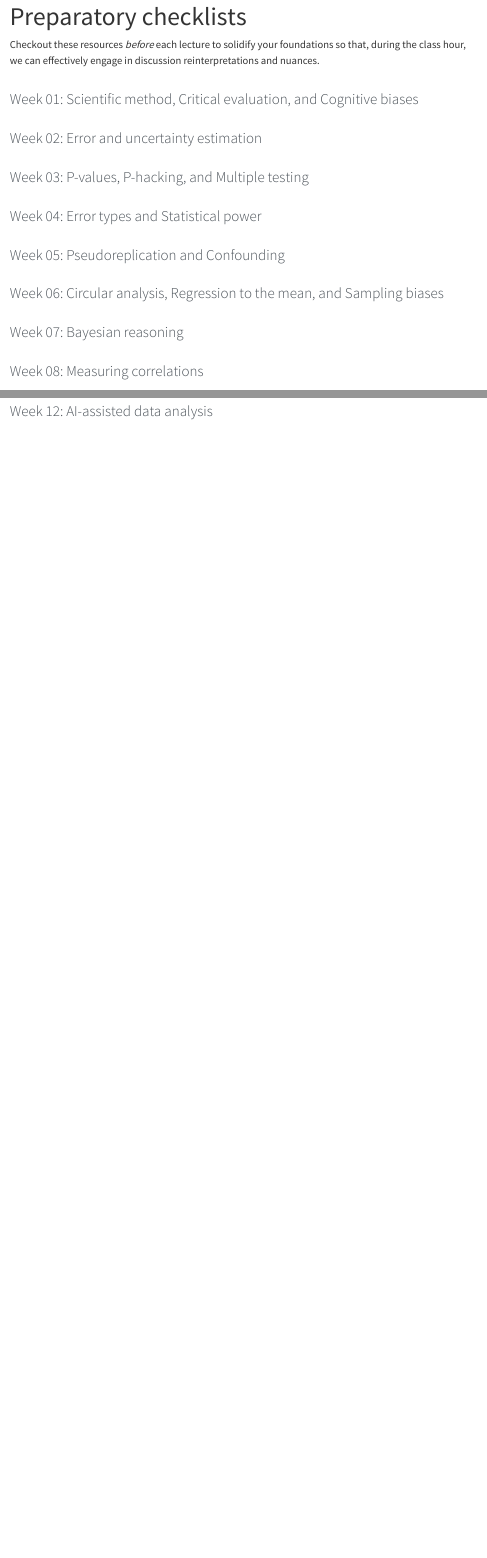
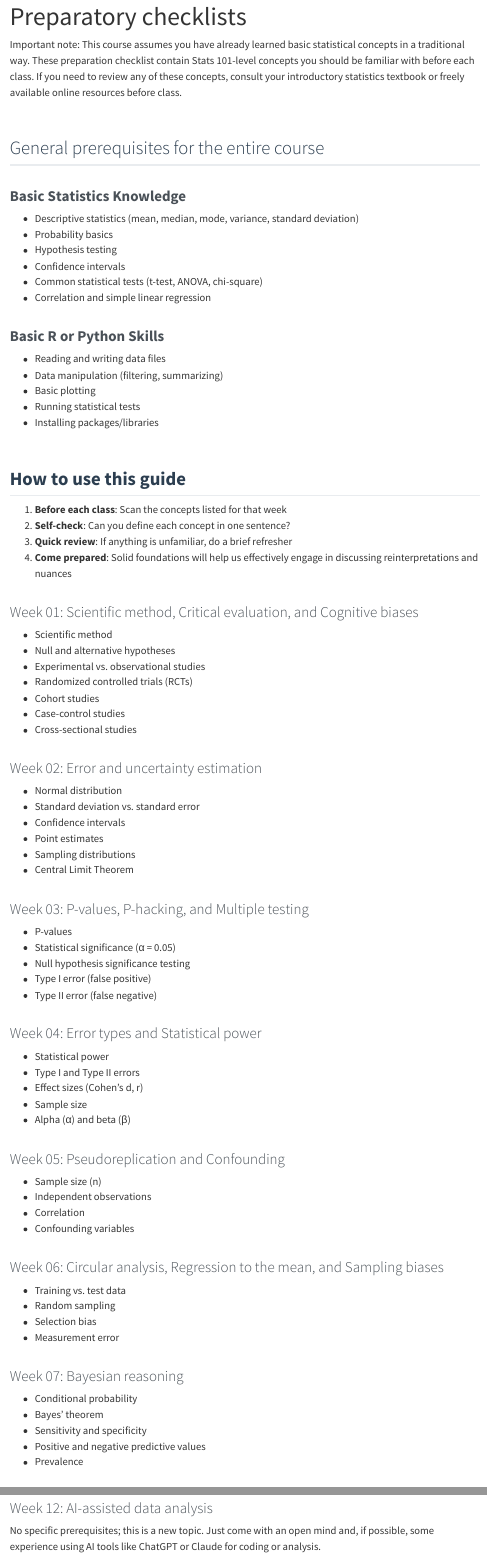
Before and after one commit to arjunkrish/rda-2026, a Quarto document (prep-checklist.qmd): the page in a window 1100 px wide, from its top, and a second part further down, joined at a grey line. Rendered offline with R 4.5, knitr and Pandoc in place of Quarto, with nearby package versions; menus at the side of the page are left out.

Commit message:
Populated preparatory checklist

```diff
--- a/prep-checklist.qmd
+++ b/prep-checklist.qmd
@@ -2,29 +2,88 @@
 title: "Preparatory checklists"
 ---
 
-Checkout these resources _before_ each lecture to solidify your foundations so
-that, during the class hour, we can effectively engage in discussion
-reinterpretations and nuances.
+Important note: This course assumes you have already learned basic statistical
+concepts in a traditional way. These preparation checklist contain Stats 101-level
+concepts you should be familiar with before each class. If you need to review
+any of these concepts, consult your introductory statistics textbook or freely
+available online resources before class.
+
+## General prerequisites for the entire course
+### **Basic Statistics Knowledge**
+
+* Descriptive statistics (mean, median, mode, variance, standard deviation)
+* Probability basics
+* Hypothesis testing
+* Confidence intervals
+* Common statistical tests (t-test, ANOVA, chi-square)
+* Correlation and simple linear regression
+
+### **Basic R or Python Skills**
+
+* Reading and writing data files
+* Data manipulation (filtering, summarizing)
+* Basic plotting
+* Running statistical tests
+* Installing packages/libraries
+
+
+## **How to use this guide**
+
+1. **Before each class**: Scan the concepts listed for that week
+2. **Self-check**: Can you define each concept in one sentence?
+3. **Quick review**: If anything is unfamiliar, do a brief refresher
+4. **Come prepared**: Solid foundations will help us effectively engage in
+discussing reinterpretations and nuances
+
 
 ### Week 01: Scientific method, Critical evaluation, and Cognitive biases {#01-scientific-method}
-
+* Scientific method
+* Null and alternative hypotheses
+* Experimental vs. observational studies
+* Randomized controlled trials (RCTs)
+* Cohort studies
+* Case-control studies
+* Cross-sectional studies
 
 ### Week 02: Error and uncertainty estimation {#02-uncertainty}
-
+* Normal distribution
+* Standard deviation vs. standard error
+* Confidence intervals
+* Point estimates
+* Sampling distributions
+* Central Limit Theorem
 
 ### Week 03: P-values, P-hacking, and Multiple testing {#03-pvalues}
-
+* P-values
+* Statistical significance (α \= 0.05)
+* Null hypothesis significance testing
+* Type I error (false positive)
+* Type II error (false negative)
 
 ### Week 04: Error types and Statistical power {#04-power}
-
+* Statistical power
+* Type I and Type II errors
+* Effect sizes (Cohen's d, r)
+* Sample size
+* Alpha (α) and beta (β)
 
 ### Week 05: Pseudoreplication and Confounding {#05-pseudoreplication}
-
+* Sample size (n)
+* Independent observations
+* Correlation
+* Confounding variables
 
 ### Week 06: Circular analysis, Regression to the mean, and Sampling biases {#06-circular-analysis}
-
+* Training vs. test data
+* Random sampling
+* Selection bias
+* Measurement error
 
 ### Week 07: Bayesian reasoning {#07-bayesian}
-
+* Conditional probability
+* Bayes' theorem
+* Sensitivity and specificity
+* Positive and negative predictive values
+* Prevalence
 
 ### Week 08: Measuring correlations {#08-correlation}
@@ -41,2 +114,5 @@
 
 ### Week 12: AI-assisted data analysis {#12-ai-assisted}
+No specific prerequisites; this is a new topic. Just come with an open mind
+and, if possible, some experience using AI tools like ChatGPT or Claude for
+coding or analysis.
```
Also changed, not shown: prep-checklist.qmd (22 more changed lines).
